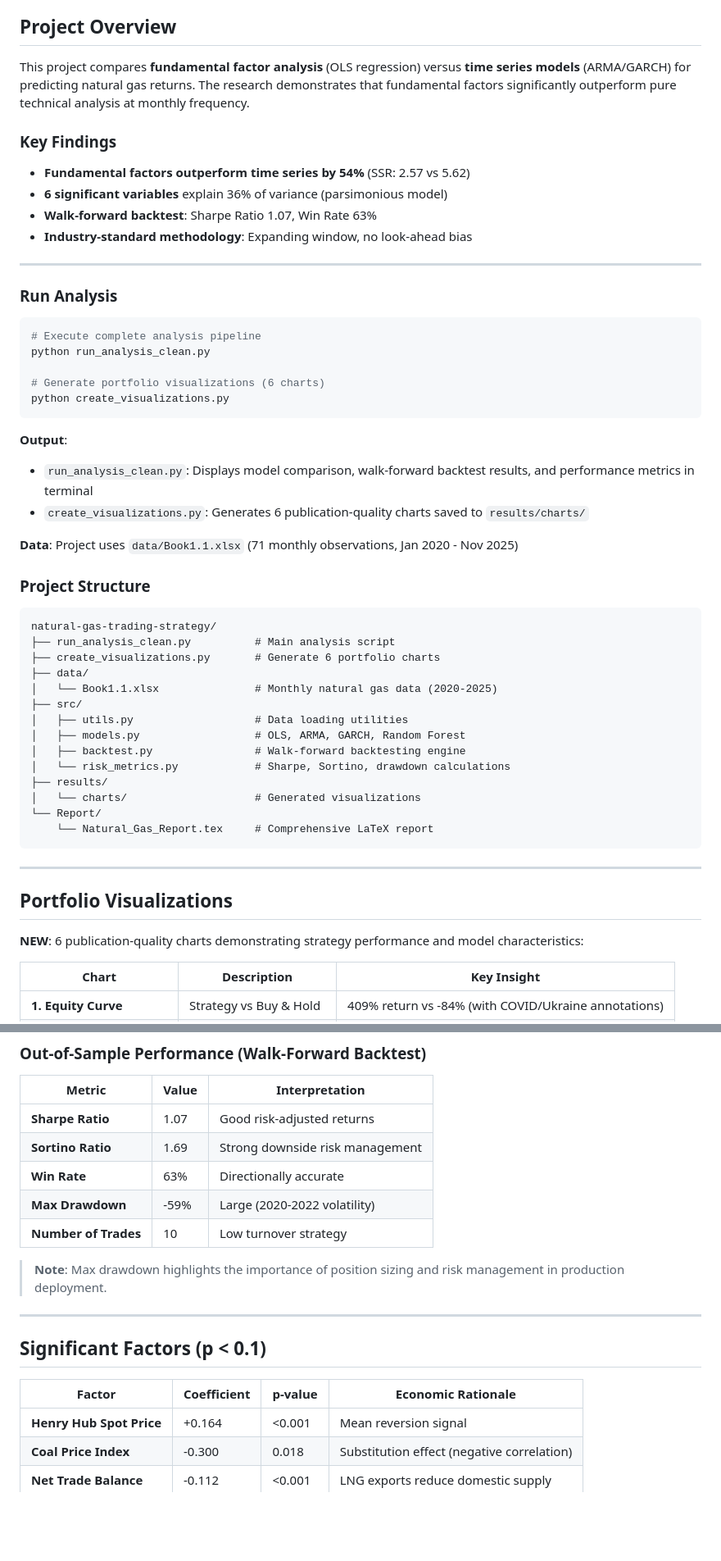
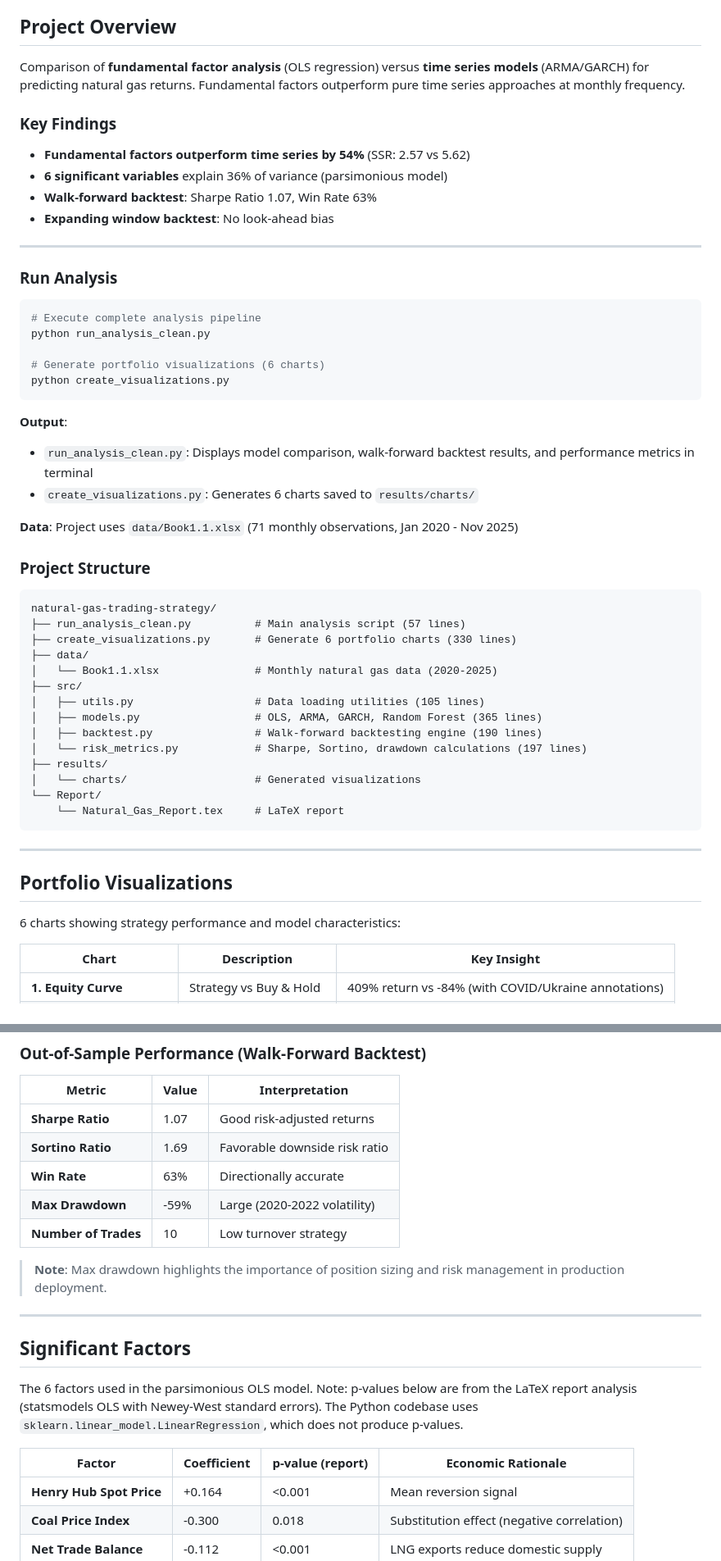
Before and after one commit to zaid282802/Natural-Gas-Return-Prediction-Trading-Strategy, a Markdown page: README.md, 2 parts joined by grey strips. Shown at 82% size. Drawn GitHub-style; blank space fills up the shorter version.

Commit message:
Clean up README: remove AI buzzwords, fix inaccurate claims
- Remove buzzwords (publication-quality, comprehensive, professional)
- Note transaction costs are not applied in code (gross returns only)
- Clarify p-value source (statsmodels in report, not sklearn)
- Fix line counts to actual values
- Fix clone URL to actual GitHub username

````diff
--- a/README.md
+++ b/README.md
@@ -6,14 +6,14 @@
 
 ##  Project Overview
 
-This project compares **fundamental factor analysis** (OLS regression) versus **time series models** (ARMA/GARCH) for predicting natural gas returns. The research demonstrates that fundamental factors significantly outperform pure technical analysis at monthly frequency.
+Comparison of **fundamental factor analysis** (OLS regression) versus **time series models** (ARMA/GARCH) for predicting natural gas returns. Fundamental factors outperform pure time series approaches at monthly frequency.
 
 ### Key Findings
 
 - **Fundamental factors outperform time series by 54%** (SSR: 2.57 vs 5.62)
 - **6 significant variables** explain 36% of variance (parsimonious model)
 - **Walk-forward backtest**: Sharpe Ratio 1.07, Win Rate 63%
-- **Industry-standard methodology**: Expanding window, no look-ahead bias
+- **Expanding window backtest**: No look-ahead bias
 
 ---
 
@@ -28,32 +28,32 @@ python create_visualizations.py
 
 **Output**:
 - `run_analysis_clean.py`: Displays model comparison, walk-forward backtest results, and performance metrics in terminal
-- `create_visualizations.py`: Generates 6 publication-quality charts saved to `results/charts/`
+- `create_visualizations.py`: Generates 6 charts saved to `results/charts/`
 
 **Data**: Project uses `data/Book1.1.xlsx` (71 monthly observations, Jan 2020 - Nov 2025)
 
 ### Project Structure
 ```
 natural-gas-trading-strategy/
-├── run_analysis_clean.py          # Main analysis script
-├── create_visualizations.py       # Generate 6 portfolio charts
+├── run_analysis_clean.py          # Main analysis script (57 lines)
+├── create_visualizations.py       # Generate 6 portfolio charts (330 lines)
 ├── data/
 │   └── Book1.1.xlsx               # Monthly natural gas data (2020-2025)
 ├── src/
-│   ├── utils.py                   # Data loading utilities
-│   ├── models.py                  # OLS, ARMA, GARCH, Random Forest
-│   ├── backtest.py                # Walk-forward backtesting engine
-│   └── risk_metrics.py            # Sharpe, Sortino, drawdown calculations
+│   ├── utils.py                   # Data loading utilities (105 lines)
+│   ├── models.py                  # OLS, ARMA, GARCH, Random Forest (365 lines)
+│   ├── backtest.py                # Walk-forward backtesting engine (190 lines)
+│   └── risk_metrics.py            # Sharpe, Sortino, drawdown calculations (197 lines)
 ├── results/
 │   └── charts/                    # Generated visualizations
 └── Report/
-    └── Natural_Gas_Report.tex     # Comprehensive LaTeX report
+    └── Natural_Gas_Report.tex     # LaTeX report
 ```
 ---
 
 ##  Portfolio Visualizations
 
-**NEW**: 6 publication-quality charts demonstrating strategy performance and model characteristics:
+6 charts showing strategy performance and model characteristics:
 
 | Chart | Description | Key Insight |
 |-------|-------------|-------------|
@@ -84,7 +84,7 @@ natural-gas-trading-strategy/
 | Metric | Value | Interpretation |
 |--------|-------|----------------|
 | **Sharpe Ratio** | 1.07 | Good risk-adjusted returns |
-| **Sortino Ratio** | 1.69 | Strong downside risk management |
+| **Sortino Ratio** | 1.69 | Favorable downside risk ratio |
 | **Win Rate** | 63% | Directionally accurate |
 | **Max Drawdown** | -59% | Large (2020-2022 volatility) |
 | **Number of Trades** | 10 | Low turnover strategy |
@@ -93,10 +93,12 @@ natural-gas-trading-strategy/
 
 ---
 
-##  Significant Factors (p < 0.1)
+##  Significant Factors
 
-| Factor | Coefficient | p-value | Economic Rationale |
-|--------|-------------|---------|-------------------|
+The 6 factors used in the parsimonious OLS model. Note: p-values below are from the LaTeX report analysis (statsmodels OLS with Newey-West standard errors). The Python codebase uses `sklearn.linear_model.LinearRegression`, which does not produce p-values.
+
+| Factor | Coefficient | p-value (report) | Economic Rationale |
+|--------|-------------|-------------------|-------------------|
 | **Henry Hub Spot Price** | +0.164 | <0.001 | Mean reversion signal |
 | **Coal Price Index** | -0.300 | 0.018 | Substitution effect (negative correlation) |
 | **Net Trade Balance** | -0.112 | <0.001 | LNG exports reduce domestic supply |
````
Also changed, not shown: other parts of README.md (+6 -6 lines).
